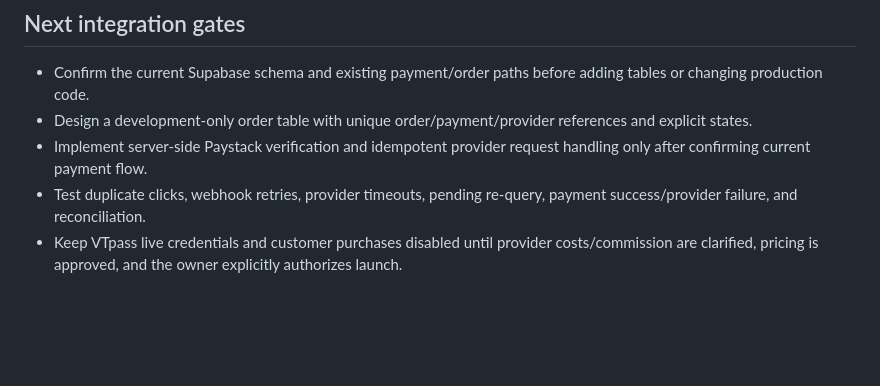
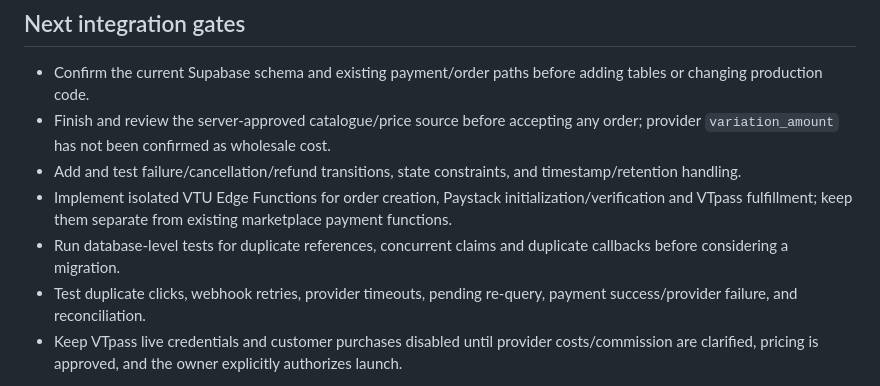
Before and after one commit to chidinjokuoma9-dotcom/HarvestHome-, a Markdown page: docs/vtu-order-lifecycle.md, the part around the change. GitHub-like rendering; blank space fills up the shorter version.

Commit message:
docs: track VTU payment transition draft

```diff
--- a/docs/vtu-order-lifecycle.md
+++ b/docs/vtu-order-lifecycle.md
@@ -28,7 +28,9 @@ These helpers are **not yet wired into the production/customer order flow**. Pas
 ## Next integration gates
 
 - Confirm the current Supabase schema and existing payment/order paths before adding tables or changing production code.
-- Design a development-only order table with unique order/payment/provider references and explicit states.
-- Implement server-side Paystack verification and idempotent provider request handling only after confirming current payment flow.
+- Finish and review the server-approved catalogue/price source before accepting any order; provider `variation_amount` has not been confirmed as wholesale cost.
+- Add and test failure/cancellation/refund transitions, state constraints, and timestamp/retention handling.
+- Implement isolated VTU Edge Functions for order creation, Paystack initialization/verification and VTpass fulfillment; keep them separate from existing marketplace payment functions.
+- Run database-level tests for duplicate references, concurrent claims and duplicate callbacks before considering a migration.
 - Test duplicate clicks, webhook retries, provider timeouts, pending re-query, payment success/provider failure, and reconciliation.
 - Keep VTpass live credentials and customer purchases disabled until provider costs/commission are clarified, pricing is approved, and the owner explicitly authorizes launch.
```
